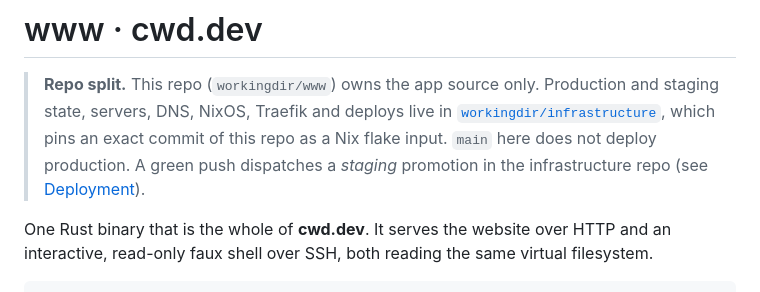
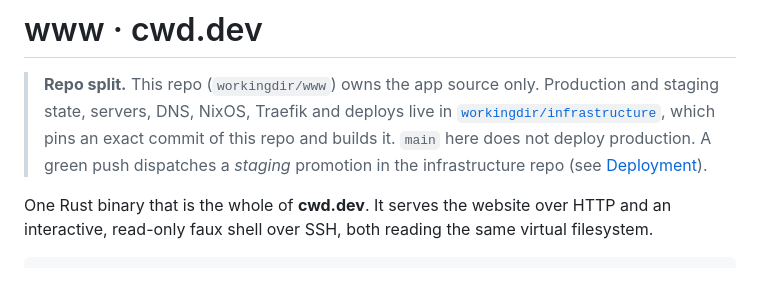
Before and after one commit to workingdir/www, a Markdown page: README.md, the part around the change. GitHub-like rendering.

Commit message:
docs: www is built from a pinned source, not a flake input

```diff
--- a/README.md
+++ b/README.md
@@ -3,8 +3,8 @@
 > **Repo split.** This repo (`workingdir/www`) owns the app source only.
 > Production and staging state, servers, DNS, NixOS, Traefik and deploys live in
 > [`workingdir/infrastructure`](https://github.com/workingdir/infrastructure),
-> which pins an exact commit of this repo as a Nix flake input. `main` here does
-> not deploy production. A green push dispatches a *staging* promotion in the
+> which pins an exact commit of this repo and builds it. `main` here does not
+> deploy production. A green push dispatches a *staging* promotion in the
 > infrastructure repo (see [Deployment](#deployment)).
 
 One Rust binary that is the whole of **cwd.dev**. It serves the website over HTTP
```
